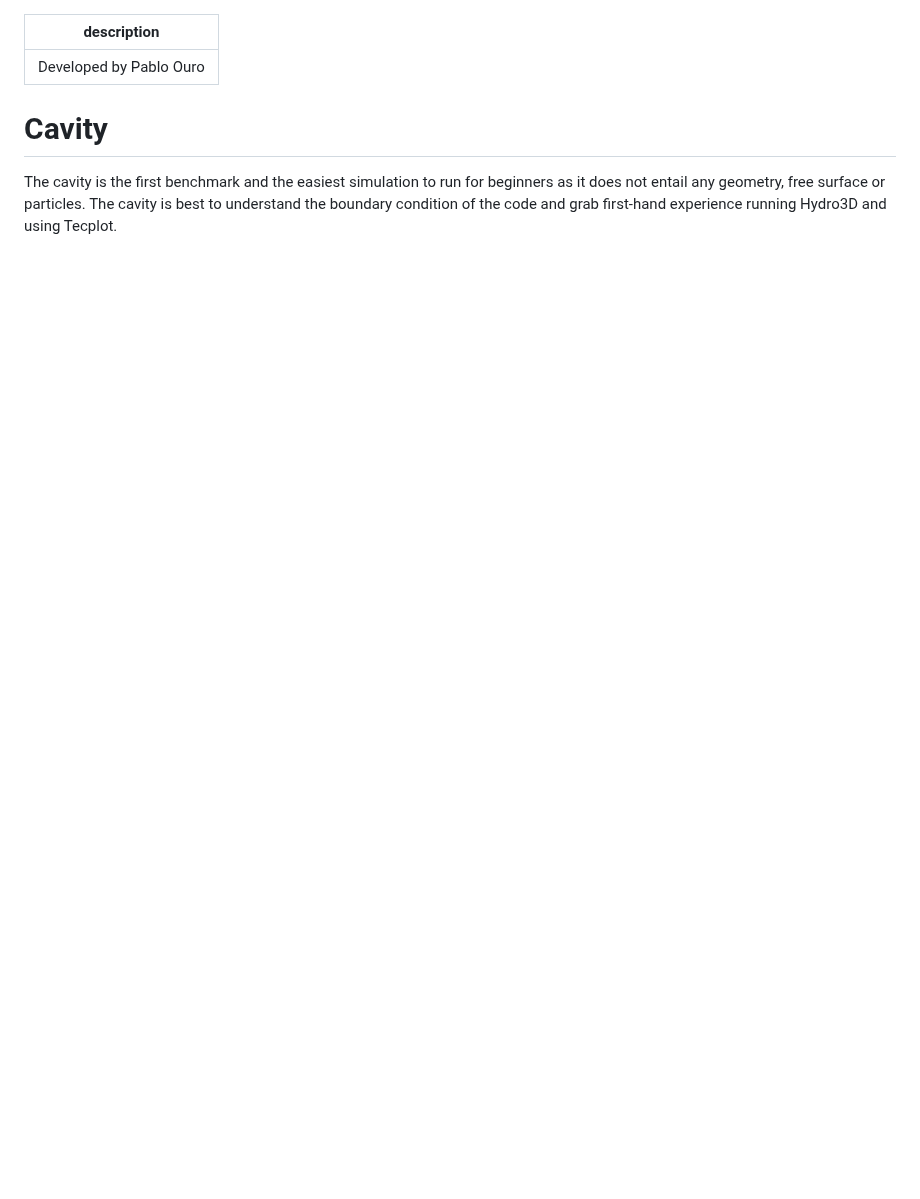
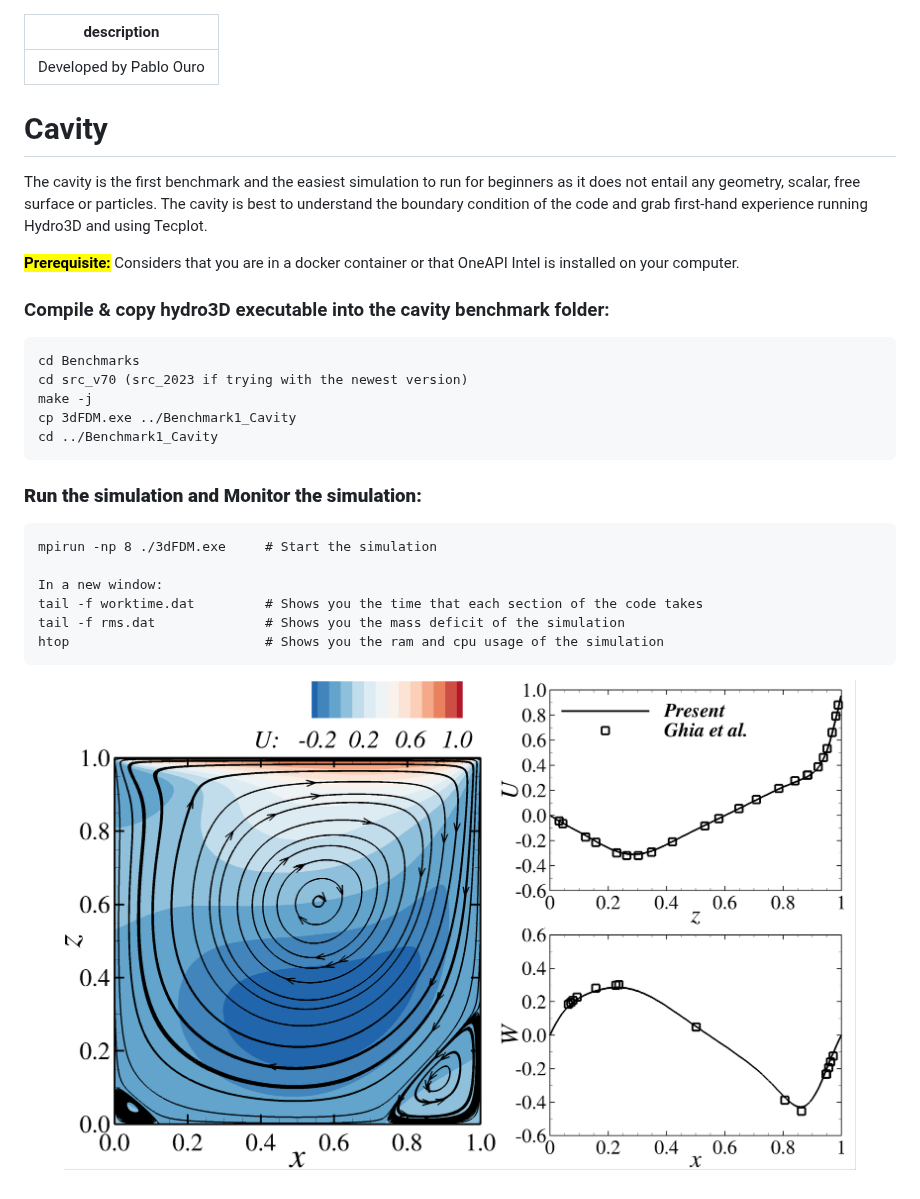
Before and after one commit to Hydro3DTeam/hydro3D, a Markdown page: get-started/tutorial/cavity.md, the part around the change. Rendered like a GitHub page; pictures changed too: .gitbook/assets/Ouro_Cont_ValProf.png (added); blank space fills up the shorter version.

Commit message:
GITBOOK-32: change request with no subject merged in GitBook

````diff
--- a/get-started/tutorial/cavity.md
+++ b/get-started/tutorial/cavity.md
@@ -4,4 +4,29 @@ description: Developed by Pablo Ouro
 
 # Cavity
 
-The cavity is the first benchmark and the easiest simulation to run for beginners as it does not entail any geometry, free surface or particles. The cavity is best to understand the boundary condition of the code and grab first-hand experience running Hydro3D and using Tecplot.&#x20;
+The cavity is the first benchmark and the easiest simulation to run for beginners as it does not entail any geometry, scalar, free surface or particles. The cavity is best to understand the boundary condition of the code and grab first-hand experience running Hydro3D and using Tecplot.&#x20;
+
+<mark style="color:red;">**Prerequisite:**</mark> <mark style="color:red;"></mark> Considers that you are in a docker container or that OneAPI Intel is installed on your computer.
+
+### Compile & copy hydro3D executable into the cavity benchmark folder:
+
+```
+cd Benchmarks
+cd src_v70 (src_2023 if trying with the newest version)
+make -j
+cp 3dFDM.exe ../Benchmark1_Cavity
+cd ../Benchmark1_Cavity
+```
+
+### **Run the simulation and Monitor the simulation:**
+
+```
+mpirun -np 8 ./3dFDM.exe     # Start the simulation
+
+In a new window:
+tail -f worktime.dat         # Shows you the time that each section of the code takes
+tail -f rms.dat              # Shows you the mass deficit of the simulation
+htop                         # Shows you the ram and cpu usage of the simulation
+```
+
+<figure><img src="../../.gitbook/assets/Ouro_Cont_ValProf.png" alt=""><figcaption></figcaption></figure>
````
Also changed, not shown: .gitbook/assets/Arthur_Cont_ValProf.png (added).
